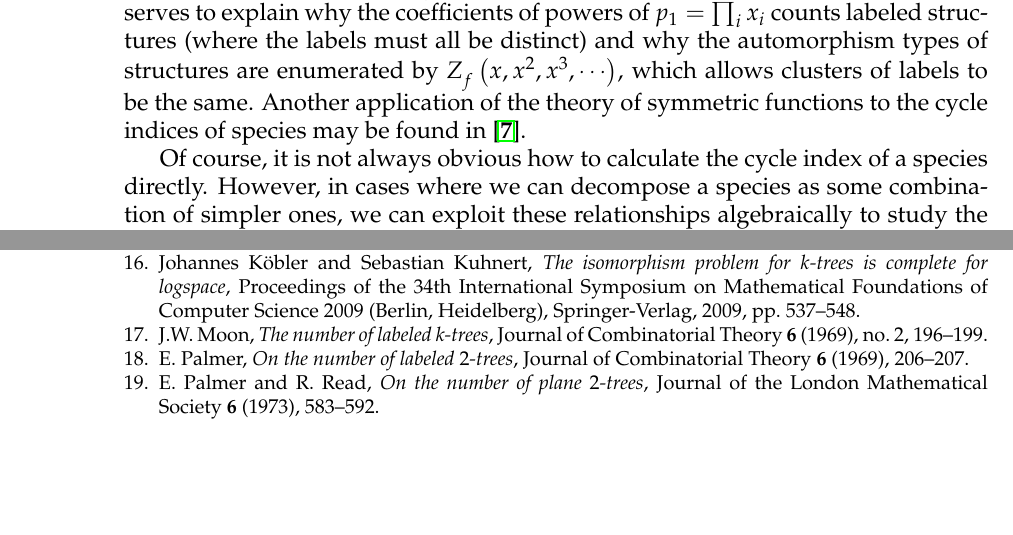
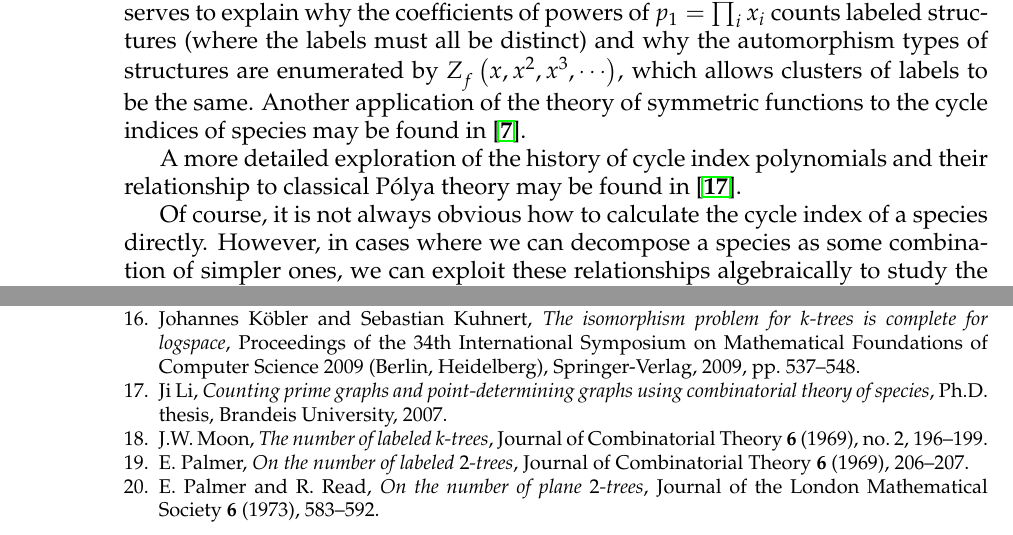
Before and after one commit to againerdewar/thesis, a LaTeX thesis (argthesis.tex): two parts of pages 23 and 77 of 78, joined at a grey line, cut so that both start at the same text, the shorter picture padded with empty space. Compiled offline with pdfLaTeX; a LaTeX package or settings file that is missing is left out.

Commit message:
Add citation of Ji's thesis re: ci's and Pólya theory

```diff
--- a/argthesis.tex
+++ b/argthesis.tex
@@ -312,6 +312,8 @@ When the $p_{i}$ are understood as symmetric functions rather than simply indete
 In particular, the symmetric function in $x$-variables underlying a cycle index in $p$-variables may be said to count \emph{partially}-labeled structures of a given species, where the coefficient on a monomial $\prod x_{i}^{\alpha_{i}}$ counts structures with $\alpha_{i}$ labels of each sort $i$.
 This serves to explain why the coefficients of powers of $p_{1} = \prod_{i} x_{i}$ counts labeled structures (where the labels must all be distinct) and why the automorphism types of structures are enumerated by $\civars{f}{x, x^{2}, x^{3}, \cdots}$, which allows clusters of labels to be the same.
 Another application of the theory of symmetric functions to the cycle indices of species may be found in \cite{gessel:laginvspec}.
+
+A more detailed exploration of the history of cycle index polynomials and their relationship to classical P\'{o}lya theory may be found in \cite{jili:pointdet}.
 
 Of course, it is not always obvious how to calculate the cycle index of a species directly.
 However, in cases where we can decompose a species as some combination of simpler ones, we can exploit these relationships algebraically to study the cycle indices, as we will see in the next section.
```
